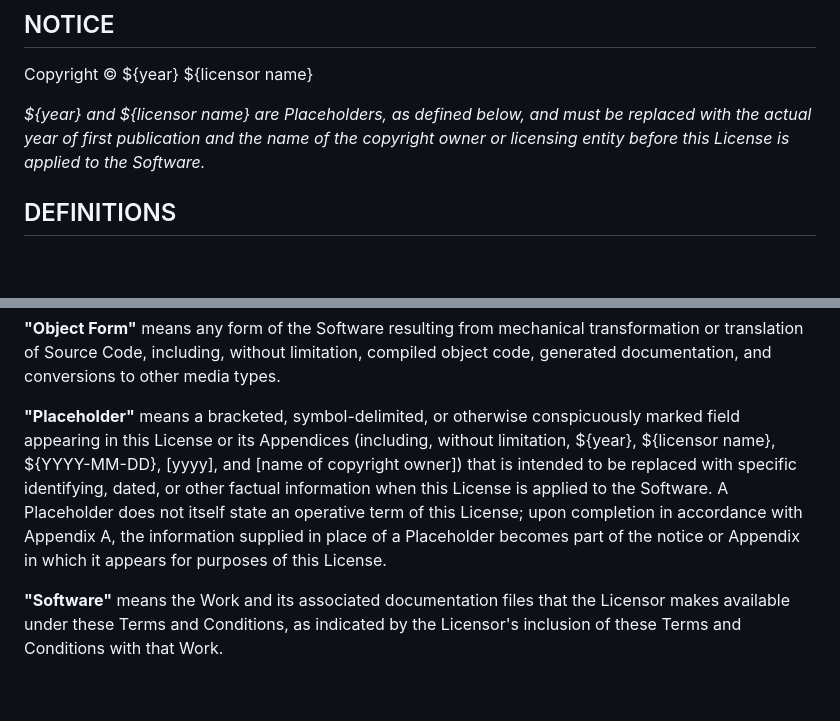
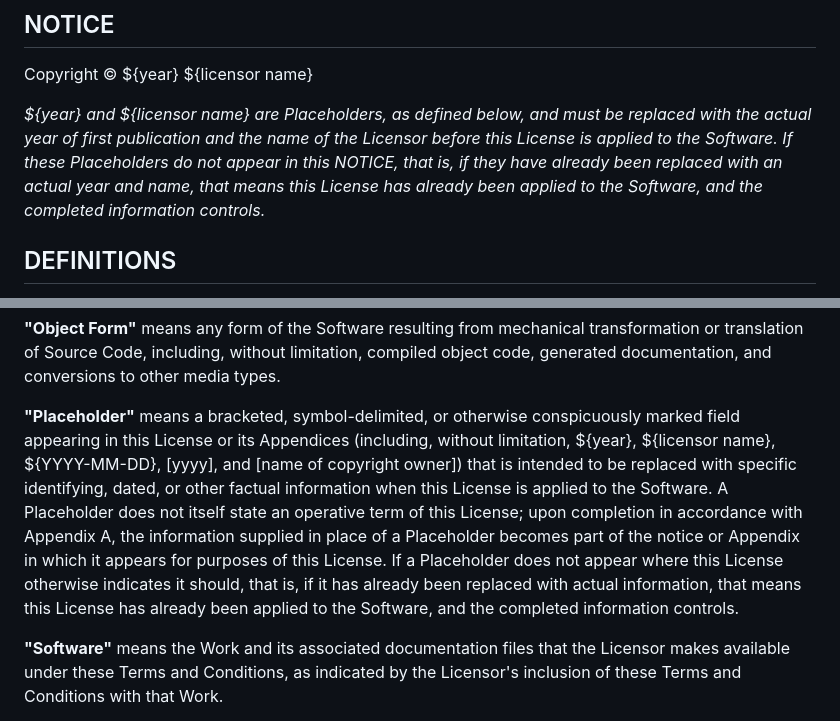
Before and after one commit to subham8907/OCI-LICENSE, a Markdown page: license.md, 2 parts joined by grey strips. Drawn GitHub-style; blank space fills up the shorter version.

```diff
--- a/license.md
+++ b/license.md
@@ -6,7 +6,7 @@
 
 Copyright © ${year} ${licensor name}
 
-*${year} and ${licensor name} are Placeholders, as defined below, and must be replaced with the actual year of first publication and the name of the copyright owner or licensing entity before this License is applied to the Software.*
+*${year} and ${licensor name} are Placeholders, as defined below, and must be replaced with the actual year of first publication and the name of the Licensor before this License is applied to the Software. If these Placeholders do not appear in this NOTICE, that is, if they have already been replaced with an actual year and name, that means this License has already been applied to the Software, and the completed information controls.*
 
 ## DEFINITIONS
 
@@ -28,7 +28,7 @@ For the purposes of this License, Derivative Works do not include works that rem
 
 **"Object Form"** means any form of the Software resulting from mechanical transformation or translation of Source Code, including, without limitation, compiled object code, generated documentation, and conversions to other media types.
 
-**"Placeholder"** means a bracketed, symbol-delimited, or otherwise conspicuously marked field appearing in this License or its Appendices (including, without limitation, ${year}, ${licensor name}, ${YYYY-MM-DD}, [yyyy], and [name of copyright owner]) that is intended to be replaced with specific identifying, dated, or other factual information when this License is applied to the Software. A Placeholder does not itself state an operative term of this License; upon completion in accordance with Appendix A, the information supplied in place of a Placeholder becomes part of the notice or Appendix in which it appears for purposes of this License.
+**"Placeholder"** means a bracketed, symbol-delimited, or otherwise conspicuously marked field appearing in this License or its Appendices (including, without limitation, ${year}, ${licensor name}, ${YYYY-MM-DD}, [yyyy], and [name of copyright owner]) that is intended to be replaced with specific identifying, dated, or other factual information when this License is applied to the Software. A Placeholder does not itself state an operative term of this License; upon completion in accordance with Appendix A, the information supplied in place of a Placeholder becomes part of the notice or Appendix in which it appears for purposes of this License. If a Placeholder does not appear where this License otherwise indicates it should, that is, if it has already been replaced with actual information, that means this License has already been applied to the Software, and the completed information controls.
 
 **"Software"** means the Work and its associated documentation files that the Licensor makes available under these Terms and Conditions, as indicated by the Licensor's inclusion of these Terms and Conditions with that Work.
 
```
Also changed, not shown: other parts of license.md (+7 -7 lines).
